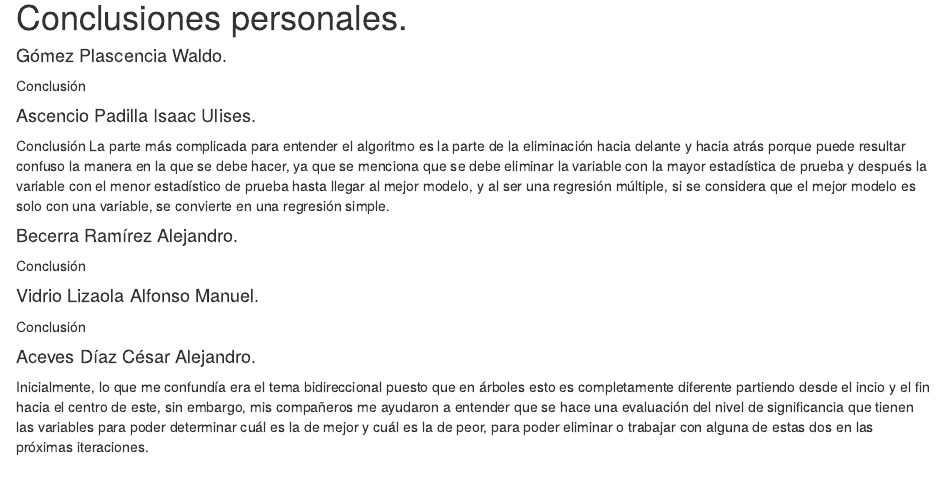
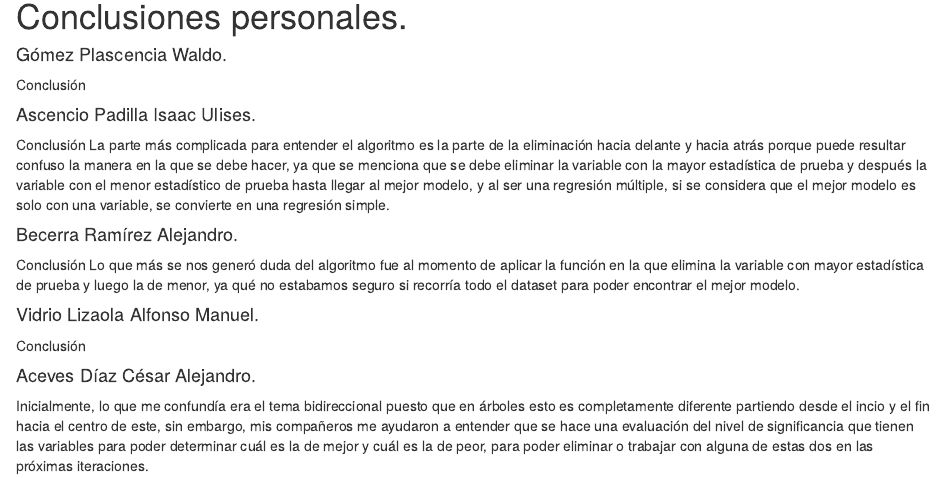
Before and after one commit to itsODYSS3US/SSPIAII.24A.Ejercicios04, an R Markdown document (P1.2 - Regresión Lineal Múltiple/archivo-rmarkdown.Rmd): the page in a window 1100 px wide, from 1470 px down before the commit and from 1480 px down after it, so that both start at the same text. Rendered offline with R 4.5, knitr and Pandoc, with nearby package versions; some code elsewhere in the file could not run offline.

Commit message:
[P1.2] - Conclusión

```diff
--- a/P1.2 - Regresión Lineal Múltiple/archivo-rmarkdown.Rmd
+++ b/P1.2 - Regresión Lineal Múltiple/archivo-rmarkdown.Rmd
@@ -44,6 +44,9 @@ una variable, se convierte en una regresión simple.
 
 #### Becerra Ramírez Alejandro.<br>
 Conclusión
+Lo que más se nos generó duda del algoritmo fue al momento de aplicar la función en la que
+elimina la variable con mayor estadística de prueba y luego la de menor, ya qué no estabamos
+seguro si recorría todo el dataset para poder encontrar el mejor modelo.
 
 #### Vidrio Lizaola Alfonso Manuel.<br>
 Conclusión
```
